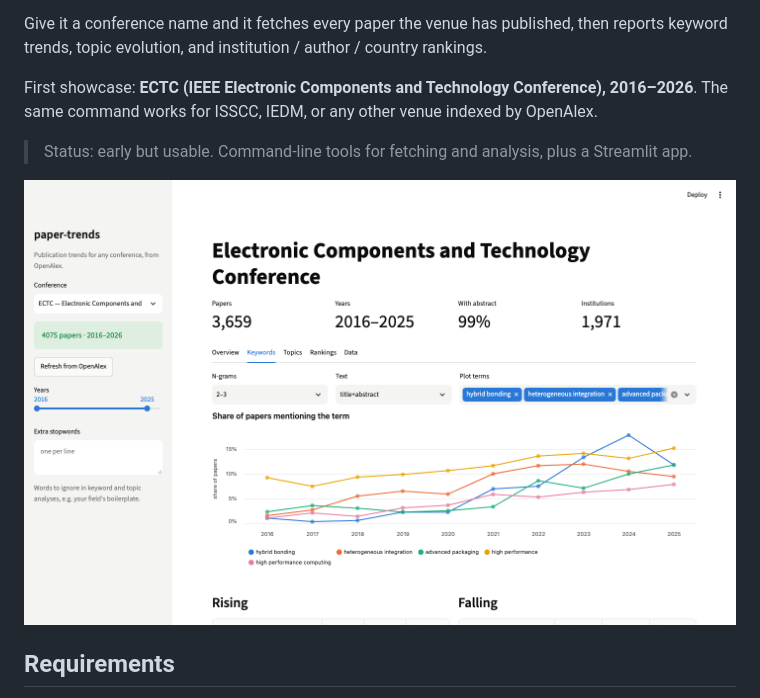
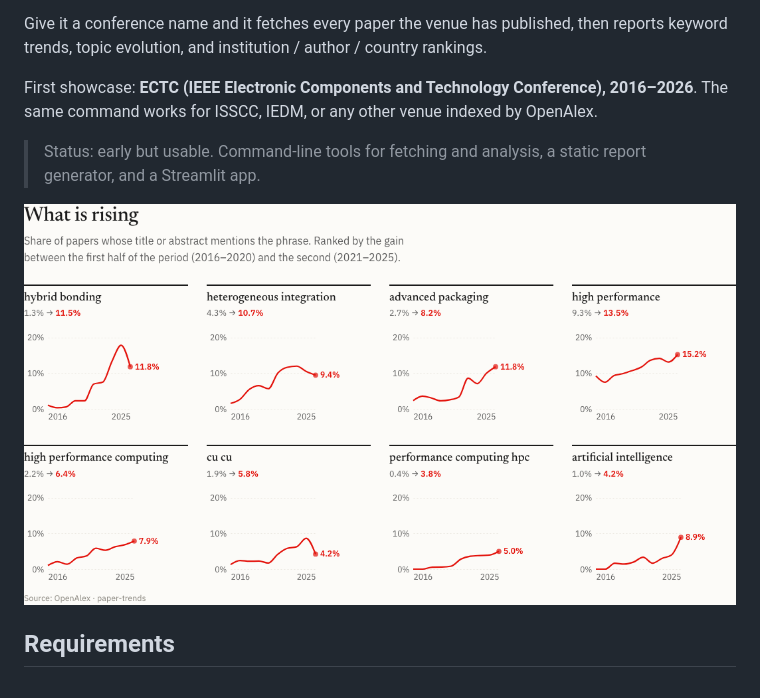
Before and after one commit to Minjia-Hu/paper-trends, a Markdown page: README.md, the part around one of its changes. Drawn GitHub-style; pictures changed too: docs/screenshot-report-rising.png (added).

```diff
--- a/README.md
+++ b/README.md
@@ -9,9 +9,9 @@ reports keyword trends, topic evolution, and institution / author / country rank
 First showcase: **ECTC (IEEE Electronic Components and Technology Conference), 2016–2026**.
 The same command works for ISSCC, IEDM, or any other venue indexed by OpenAlex.
 
-> Status: early but usable. Command-line tools for fetching and analysis, plus a Streamlit app.
+> Status: early but usable. Command-line tools for fetching and analysis, a static report generator, and a Streamlit app.
 
-![Keyword trends in the Streamlit app](docs/screenshot-keywords.png)
+![Report page: what is rising at ECTC](docs/screenshot-report-rising.png)
 
 ## Requirements
 
```
Also changed, not shown: other parts of README.md (+17 -2 lines), CLAUDE.md (+15 -0 lines), docs/screenshot-report-top.png (added), 12 other files.
